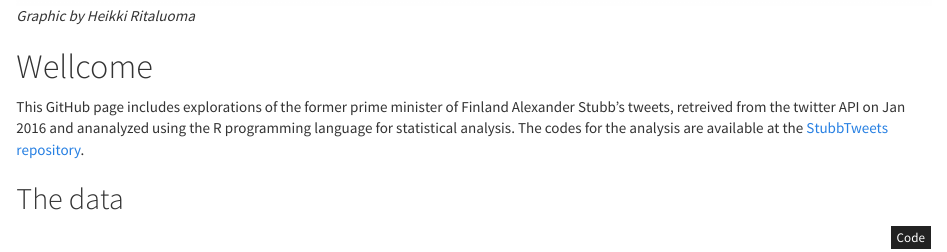
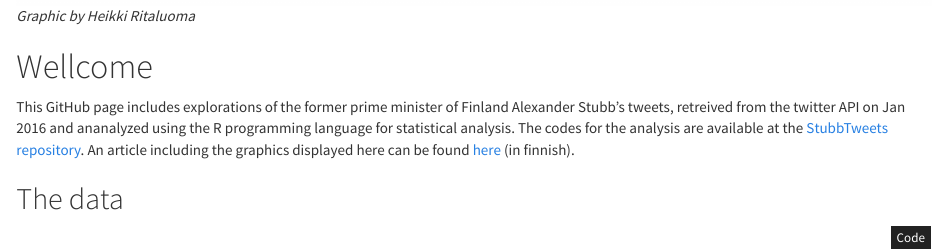
Before and after one commit to TuomoNieminen/StubbTweets, an R Markdown document (index.Rmd): the page in a window 1100 px wide, from 820 px down. The pictures show the output file index.html that the author committed with the source, opened offline.

Commit message:
update page

```diff
--- a/index.Rmd
+++ b/index.Rmd
@@ -31,7 +31,7 @@ tw <- dplyr::select(tw, -suosio)
 
 # Wellcome
 
-This GitHub page includes explorations of the former prime minister of Finland Alexander Stubb's tweets, retreived from the twitter API on Jan 2016 and ananalyzed using the R programming language for statistical analysis. The codes for the analysis are available at the [StubbTweets repository](https://github.com/TuomoNieminen/StubbTweets).
+This GitHub page includes explorations of the former prime minister of Finland Alexander Stubb's tweets, retreived from the twitter API on Jan 2016 and ananalyzed using the R programming language for statistical analysis. The codes for the analysis are available at the [StubbTweets repository](https://github.com/TuomoNieminen/StubbTweets). An article including the graphics displayed here can be found [here](http://tyyppiarvo.com/2016/03/kannanottoja-ja-kokoomus-tsemppia-tassa-kaikki-mita-pitaa-tietaa-stubbin-twitterista/) (in finnish).
 
 
 ## The data
```
Also changed, not shown: index.html.
